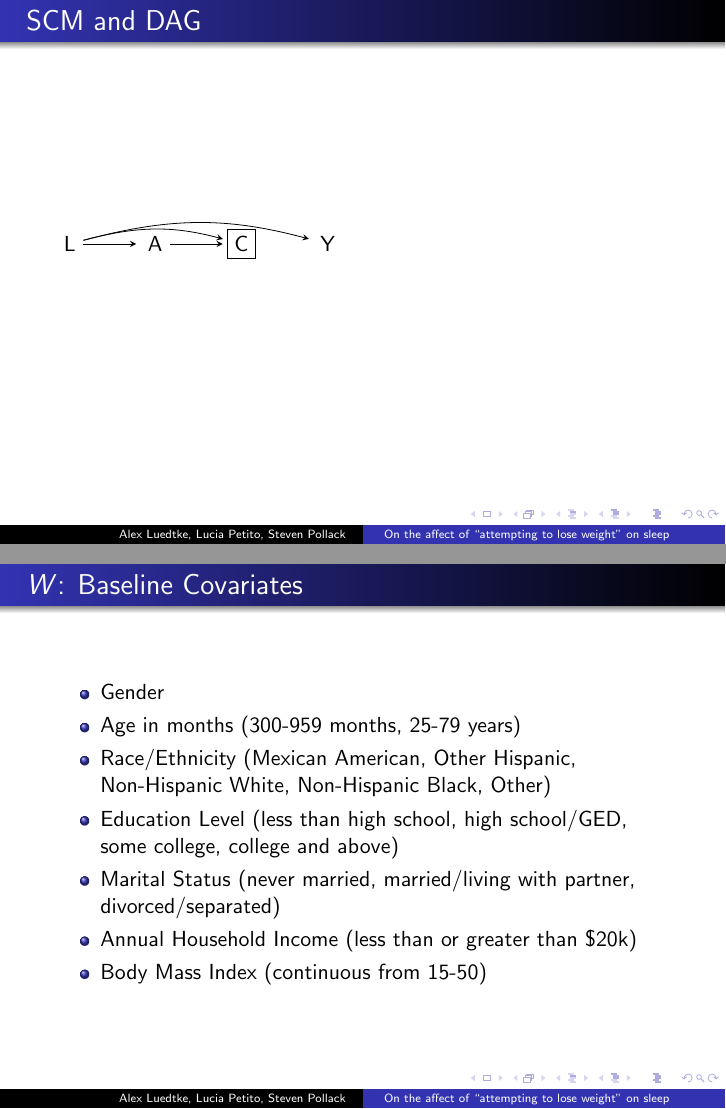
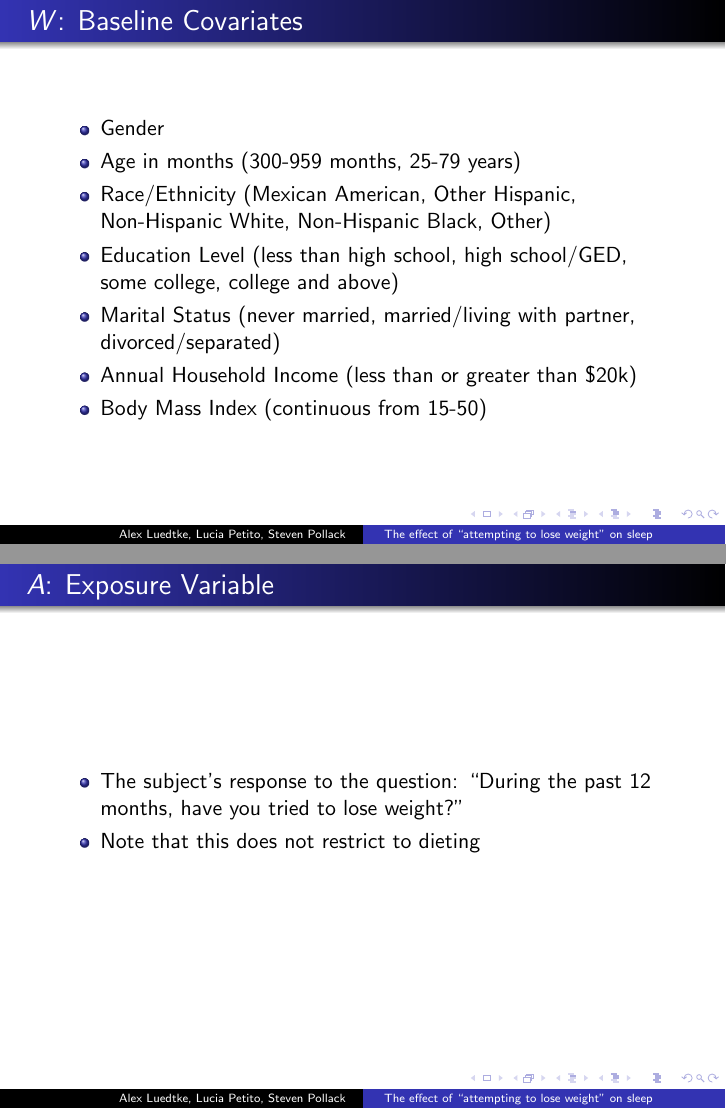
Before and after one commit to stevenpollack/causal_report, LaTeX slides (project_report/presentation.tex): pages 5 and 6 of 9 before the commit and pages 5 and 6 of 12 after it, joined at a grey line. Compiled offline with pdfLaTeX.

Commit message:
A and Y slides

```diff
--- a/project_report/presentation.tex
+++ b/project_report/presentation.tex
@@ -7,6 +7,7 @@
 \usetheme{Warsaw}
 
 \title[ On the affect of ``attempting to lose weight'' on sleep ]{Project Presentation}
+\title[ The effect of ``attempting to lose weight'' on sleep ]{Project Presentation}
 
 \author{Alex Luedtke, Lucia Petito, Steven Pollack}
 \institute{PHC252D}
@@ -55,3 +56,27 @@
   \end{itemize}
  \item The sample for the survey is selected to represent the U.S. population of all ages. To produce reliable statistics, NHANES over-samples persons 60 and older, African Americans, and Hispanics.
  \end{itemize}
+\end{frame}
+
+\begin{frame}
+\frametitle{$W$: Baseline Covariates}
+   \begin{itemize}
+   \item Gender
+   \item Age in months (300-959 months, 25-79 years)
+   \item Race/Ethnicity (Mexican American, Other Hispanic, Non-Hispanic White, Non-Hispanic Black, Other)
+   \item Education Level (less than high school, high school/GED, some college, college and above)
+   \item Marital Status (never married, married/living with partner, divorced/separated)
+   \item Annual Household Income (less than or greater than \$20k)
+   \item Body Mass Index (continuous from 15-50)
+  \end{itemize}
+
+\end{frame}
+
+\begin{frame}
+ \frametitle{$A$: Exposure Variable}
+  \begin{itemize}
+    \item The subject's response to the question: ``During the past 12 months, have you tried to lose weight?"
+    \item Note that this does not restrict to dieting
+  \end{itemize}
+
+\end{frame}
```
Also changed, not shown: project_report/presentation.tex (8 more changed lines).
